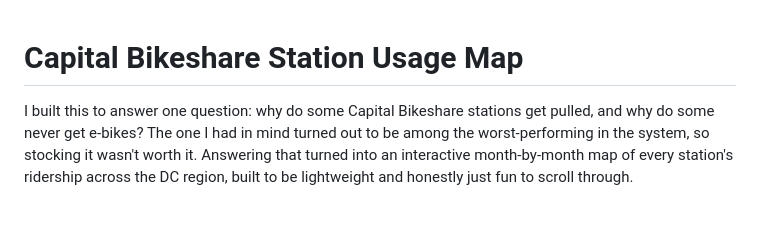
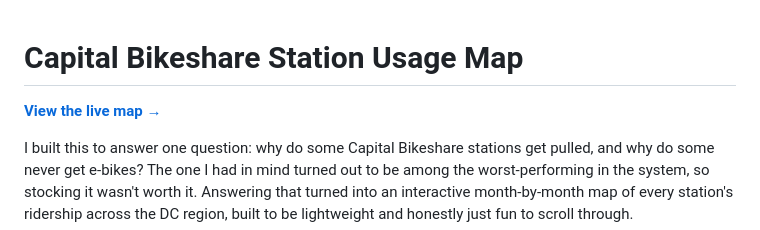
Before and after one commit to dgoodenough/dc-bikeshare, a Markdown page: README.md, the part around the change. Drawn GitHub-style; blank space fills up the shorter version.

Commit message:
Add live map link to README (#2)
Claude-Session: https://claude.ai/code/session_01MLQ2HJxSiqaqXyd16sgD4N

Co-authored-by: Claude <noreply@anthropic.com>

```diff
--- a/README.md
+++ b/README.md
@@ -1,4 +1,6 @@
 # Capital Bikeshare Station Usage Map
+
+**[View the live map →](https://dgoodenough.github.io/dc-bikeshare/)**
 
 I built this to answer one question: why do some Capital Bikeshare stations get
 pulled, and why do some never get e-bikes? The one I had in mind turned out to be
```
